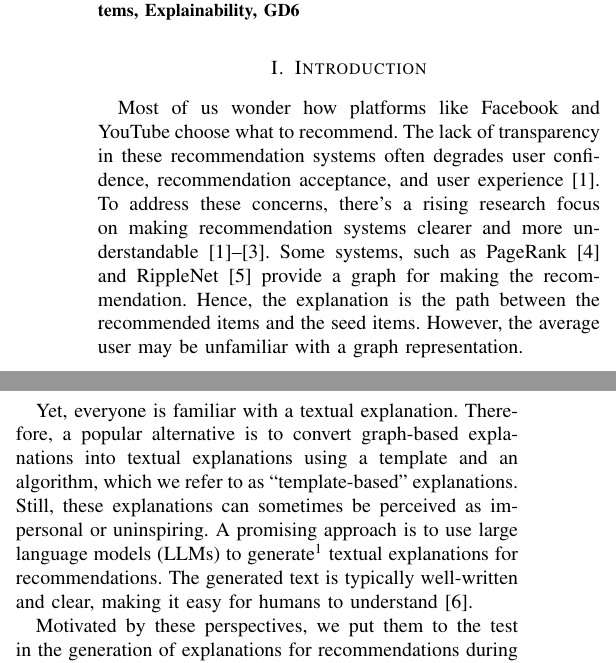
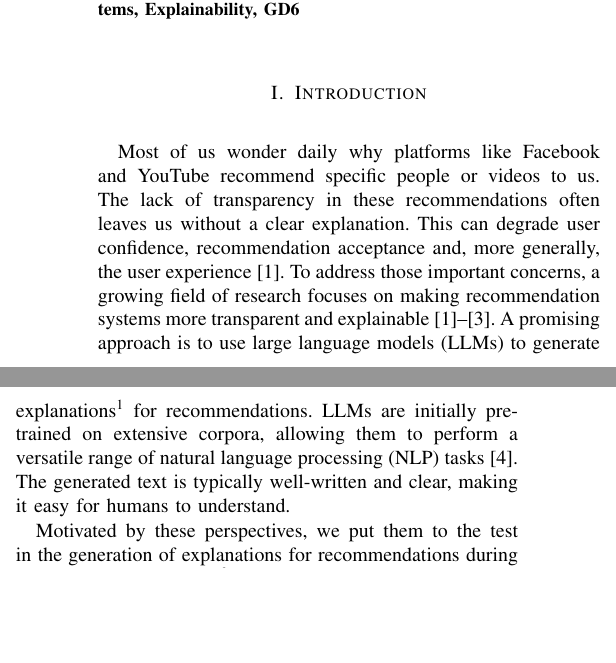
Before and after one commit to Vincent-Stragier/paper_2023_09_22, a LaTeX paper (main.tex, which reads content/01_introduction.tex): two parts of the columns of page 1 of 6, joined at a grey line, cut so that both start at the same text, the shorter picture padded with empty space. Compiled offline with pdfLaTeX; a missing font is replaced by an installed copy or a similar font; a LaTeX package or settings file that is missing is left out.

Commit message:
Latest changes (maybe)?

```diff
--- a/content/01_introduction.tex
+++ b/content/01_introduction.tex
@@ -1,8 +1,6 @@
 \section{Introduction}
 
-Most of us wonder how platforms like Facebook and YouTube choose what to recommend. The lack of transparency in these recommendation systems often degrades user confidence, recommendation acceptance, and user experience~\cite{Tintarev2015}. To address these concerns, there's a rising research focus on making recommendation systems clearer and more understandable~\cite{Papadimitriou2012, Tintarev2015, Zhang2020}. Some systems, such as PageRank~\cite{haveliwala2003personalizedpagerank} and RippleNet~\cite{wang2018ripplenet} provide a graph for making the recommendation. Hence, the explanation is the path between the recommended items and the seed items. However, the average user may be unfamiliar with a graph representation.
-
-Yet, everyone is familiar with a textual explanation. Therefore, a popular alternative is to convert graph-based explanations into textual explanations using a template and an algorithm, which we refer to as “template-based” explanations. Still, these explanations can sometimes be perceived as impersonal or uninspiring. A promising approach is to use large language models (LLMs) to generate\footnote{In the context of this abstract, when we refer to the generation of LLMs-based recommendations explanations, we actually mean allowing an LLMs to rephrase an explanation or interpret a graph representation of an explainable recommendation.} textual explanations for recommendations. The generated text is typically well-written and clear, making it easy for humans to understand\cite{bommasani2021foundationModels}.
+Most of us wonder daily why platforms like Facebook and YouTube recommend specific people or videos to us. The lack of transparency in these recommendations often leaves us without a clear explanation. This can degrade user confidence, recommendation acceptance and, more generally, the user experience~\cite{Tintarev2015}. To address those important concerns, a growing field of research focuses on making recommendation systems more transparent and explainable~\cite{Papadimitriou2012, Tintarev2015, Zhang2020}. A promising approach is to use large language models (LLMs) to generate explanations\footnote{In the context of this abstract, when we refer to the generation of LLMs-based recommendations explanations, we actually mean using an LLMs to rephrase an explanation or interpret a graph representation of an explainable recommendation.} for recommendations. LLMs are initially pre-trained on extensive corpora, allowing them to perform a versatile range of natural language processing (NLP) tasks\cite{bommasani2021foundationModels}. The generated text is typically well-written and clear, making it easy for humans to understand.
 
 Motivated by these perspectives, we put them to the test in the generation of explanations for recommendations during the TRAIL’23 Workshop\footnote{\url{https://trail.ac/en/trail-summer-workshops/the-trail-summer-workshop-2023/}, more details in the Appendix}. Concretely, we defined two goals to address during the workshop.
 % technical goal: implement working examples and gain experience
```
Also changed, not shown: main.pdf (added).
